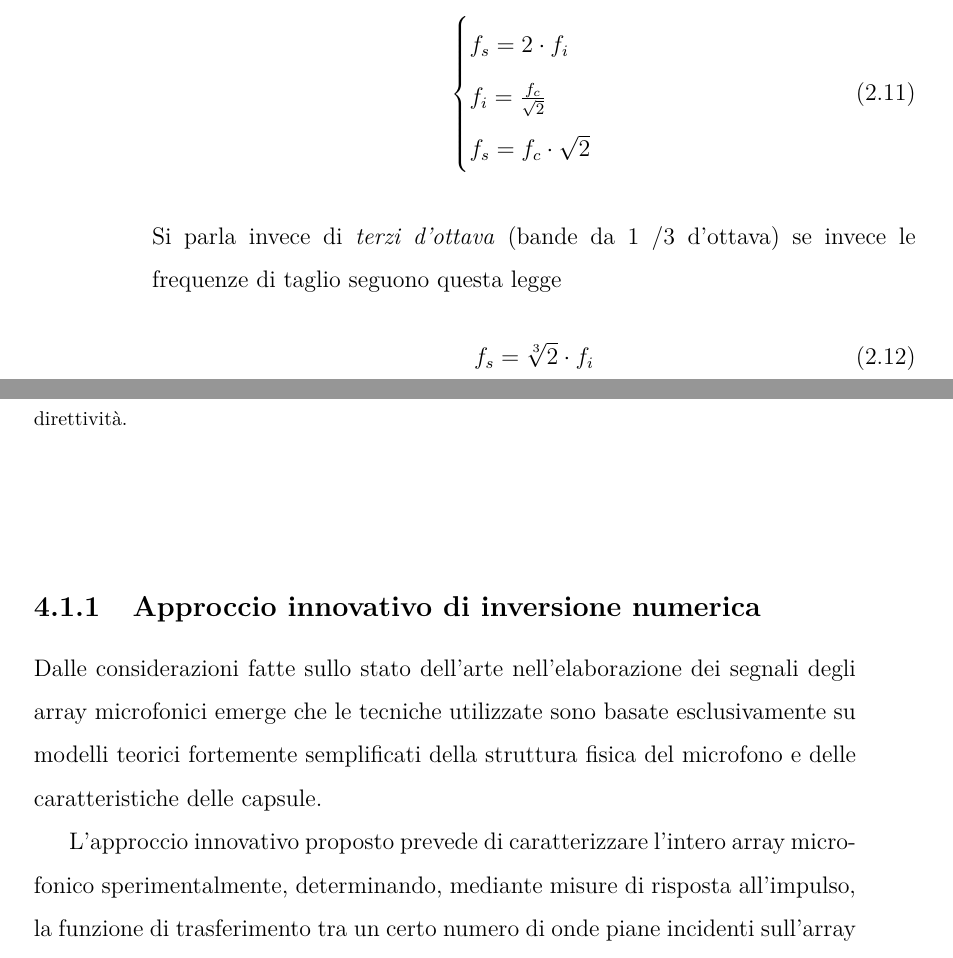
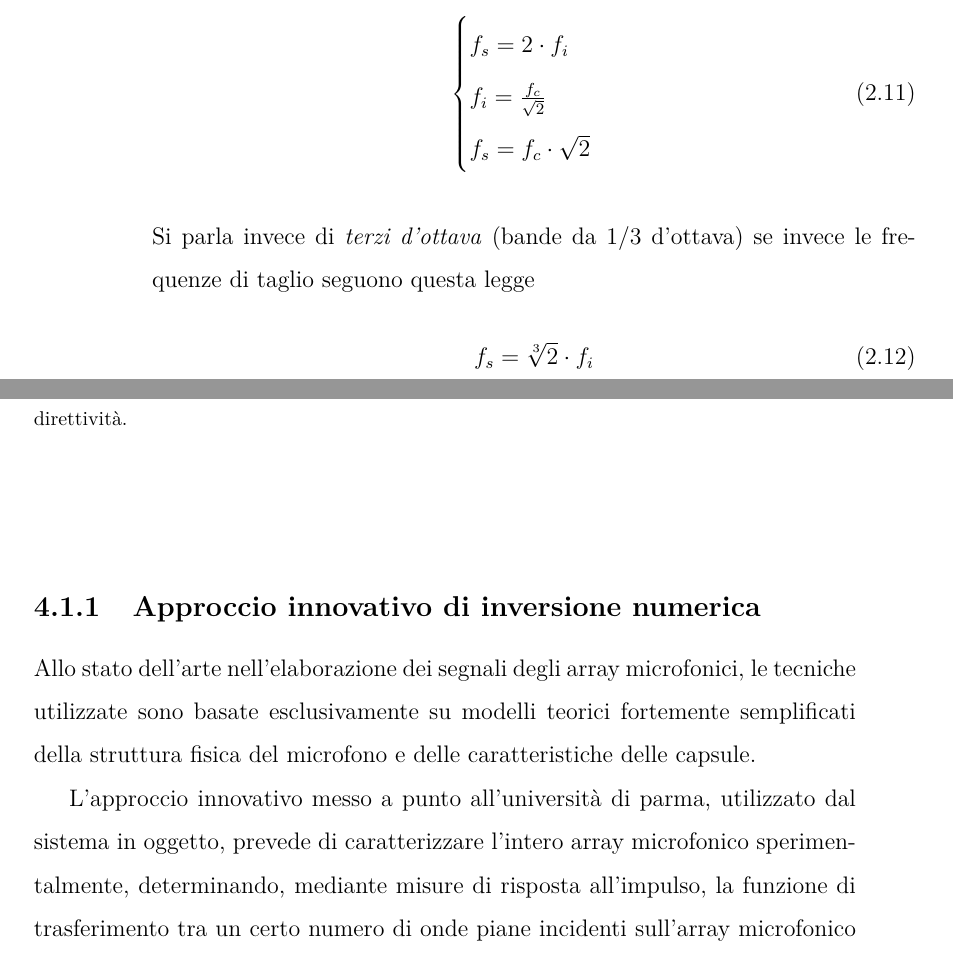
Before and after one commit to duga9cu/tesi-latex, a LaTeX thesis (thesi_LOLLO/thesishy.tex, which reads thesi_LOLLO/acoust.tex, thesi_LOLLO/virtualmikes.tex): two parts of pages 29 and 50 of 101, joined at a grey line, cut so that both start at the same text. Compiled offline with pdfLaTeX; the source files are stored in an older character set and shown here as Unicode.

Commit message:
correzioni dopo la stampa... azzz

```diff
--- a/thesi_LOLLO/acoust.tex
+++ b/thesi_LOLLO/acoust.tex
@@ -285,7 +285,7 @@
 			\end{cases}
 		\end{equation}
 
-		Si parla invece di \emph{terzi d'ottava} (bande da $1~/3$ d'ottava) se invece le frequenze di taglio seguono questa legge
+		Si parla invece di \emph{terzi d'ottava} (bande da $1/3$ d'ottava) se invece le frequenze di taglio seguono questa legge
 		\begin{equation}
 			f_s=\sqrt[3]{2}\cdot f_i\\
 		\end{equation}
--- a/thesi_LOLLO/virtualmikes.tex
+++ b/thesi_LOLLO/virtualmikes.tex
@@ -68,9 +68,9 @@
 
 
 		\subsection{Approccio innovativo di inversione numerica}
-			Dalle considerazioni fatte sullo stato dell’arte nell’elaborazione dei segnali degli array microfonici emerge che le tecniche utilizzate sono basate esclusivamente su modelli teorici fortemente semplificati della struttura fisica del microfono e delle caratteristiche delle capsule.
+			Allo stato dell’arte nell’elaborazione dei segnali degli array microfonici, le tecniche utilizzate sono basate esclusivamente su modelli teorici fortemente semplificati della struttura fisica del microfono e delle caratteristiche delle capsule.
 
-		L’approccio innovativo proposto prevede di caratterizzare l’intero array microfonico sperimentalmente, determinando, mediante misure di risposta all’impulso, la funzione di trasferimento tra un certo numero di onde piane incidenti sull’array microfonico da diverse direzioni e i segnali elettrici generati dalle singole capsule.
+		L’approccio innovativo messo a punto all'università di parma, utilizzato dal sistema in oggetto, prevede di caratterizzare l’intero array microfonico sperimentalmente, determinando, mediante misure di risposta all’impulso, la funzione di trasferimento tra un certo numero di onde piane incidenti sull’array microfonico da diverse direzioni e i segnali elettrici generati dalle singole capsule.
 
 		Elaborando mediante opportune tecniche di inversione numerica la matrice di risposte all’impulso ottenuta, si vuole determinare una matrice di filtri che, convoluti con i segnali delle capsule microfoniche, permetta di ottenere i segnali di un set di microfoni virtuali con direttività arbitraria.
 
```
Also changed, not shown: 2 other files.
